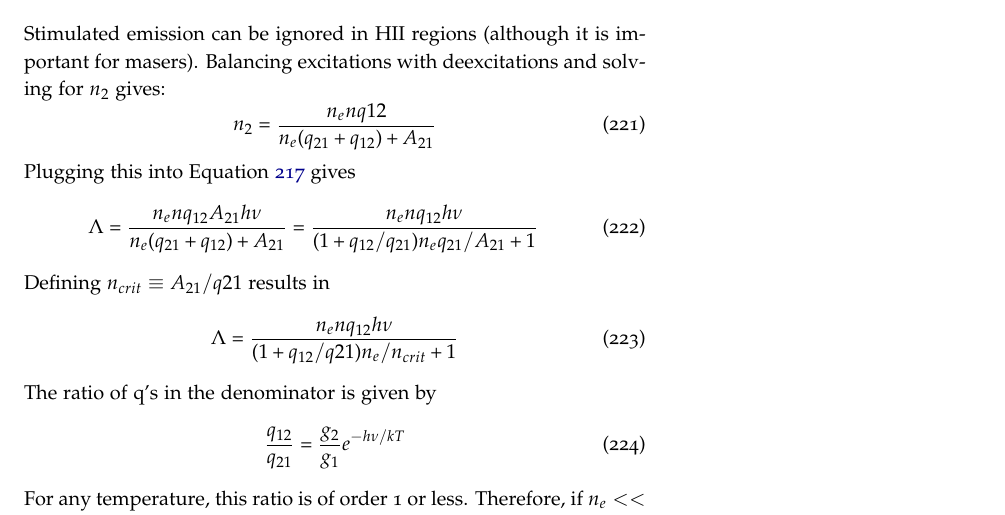
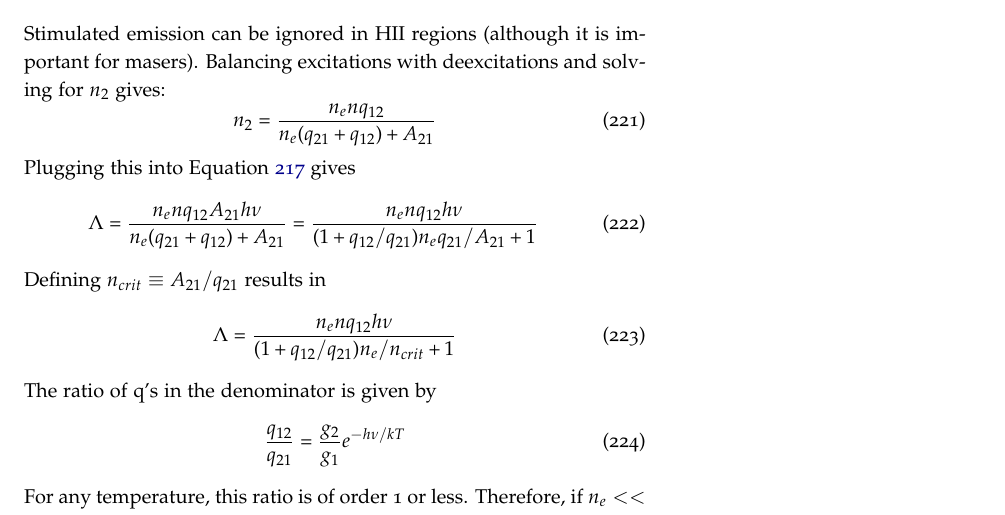
Before and after one commit to mweastwood/QualReview, a LaTeX document (review.tex, which reads ism.tex): part of page 75 of 116, cut so that both start at the same text. Compiled offline with pdfLaTeX.

Commit message:
fixed typos

```diff
--- a/ism.tex
+++ b/ism.tex
@@ -305,15 +305,15 @@ R_{21,rad}=n_2A_{21}
 Stimulated emission can be ignored in HII regions (although it is important for masers).
 Balancing excitations with deexcitations and solving for $n_2$ gives:
 \begin{equation}
-n_2=\frac{n_enq{12}}{n_e(q_{21}+q_{12})+A_{21}}
+n_2=\frac{n_enq_{12}}{n_e(q_{21}+q_{12})+A_{21}}
 \end{equation}
 Plugging this into Equation \ref{eq:cooling} gives
 \begin{equation}
 \Lambda=\frac{n_enq_{12}A_{21}h\nu}{n_e(q_{21}+q_{12})+A_{21}}=\frac{n_enq_{12}h\nu}{(1+q_{12}/q_{21})n_eq_{21}/A_{21}+1}
 \end{equation}
-Defining $n_{crit}\equiv A_{21}/q{21}$ results in
+Defining $n_{crit}\equiv A_{21}/q_{21}$ results in
 \begin{equation}\label{eq:cooling2}
-\Lambda=\frac{n_enq_{12}h\nu}{(1+q_{12}/q{21})n_e/n_{crit}+1}
+\Lambda=\frac{n_enq_{12}h\nu}{(1+q_{12}/q_{21})n_e/n_{crit}+1}
 \end{equation}
 The ratio of q's in the denominator is given by
 \begin{equation}
```
